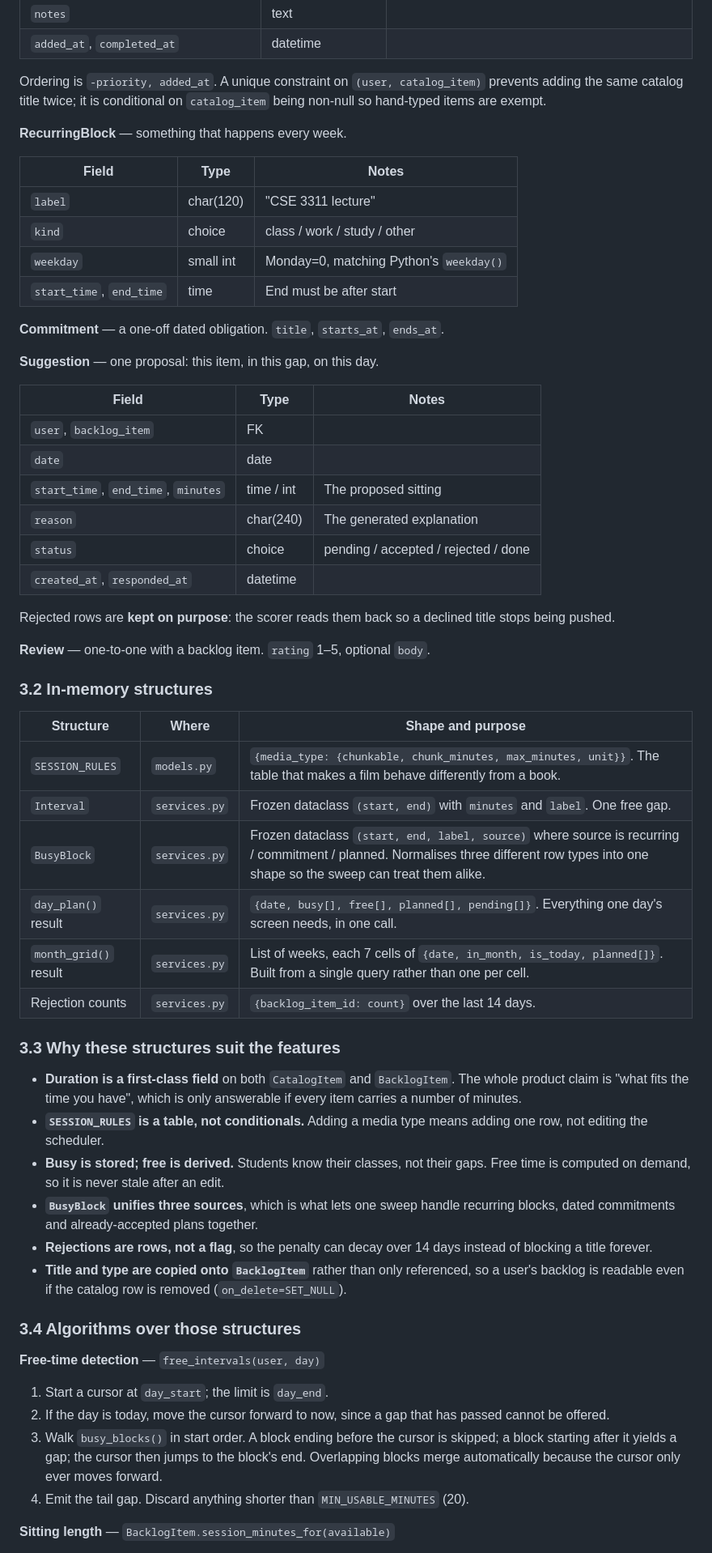
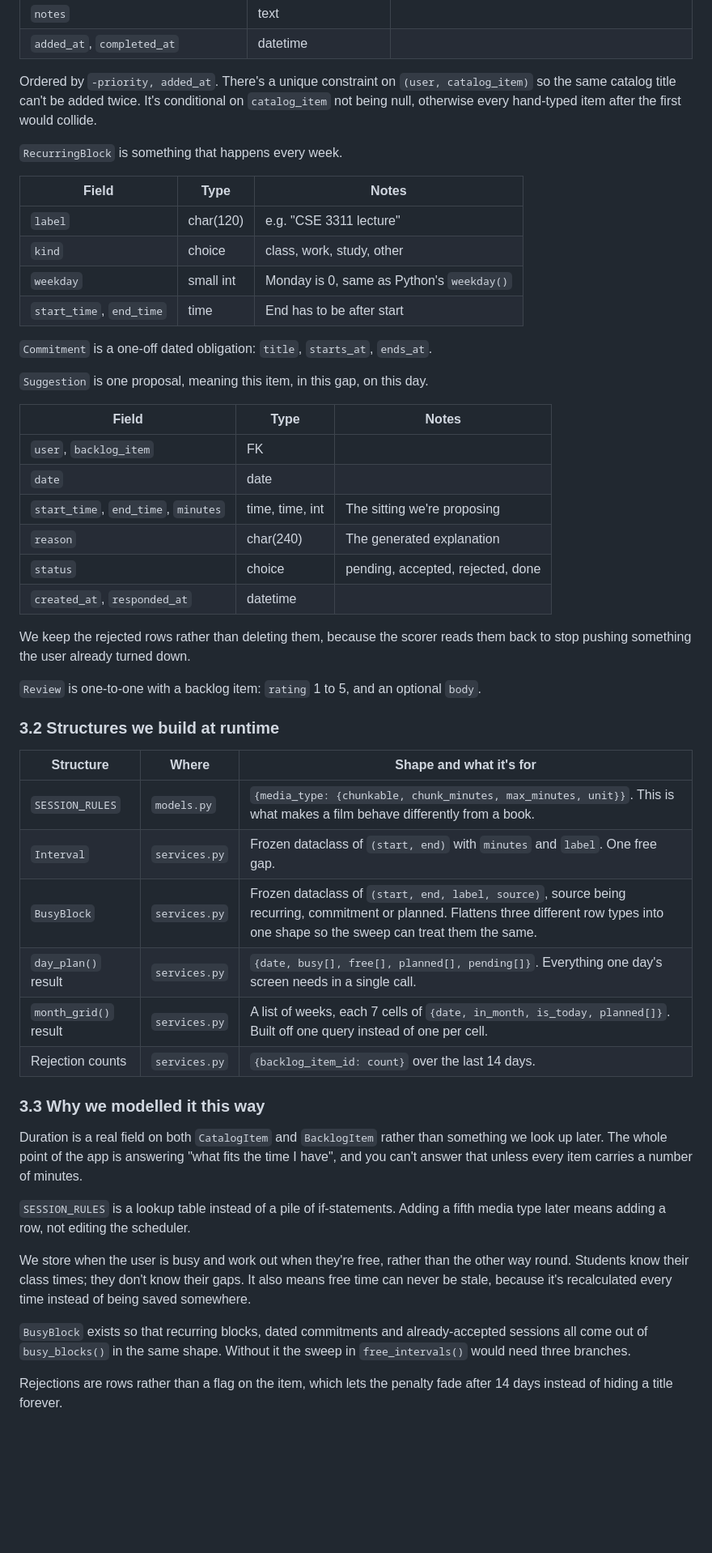
Before and after one commit to jam9151/CSE3311_Team2, a Markdown page: docs/specification-and-design.md, the part around one of its changes. Shown at 81% size. Drawn GitHub-style; blank space fills up the shorter version.

```diff
--- a/docs/specification-and-design.md
+++ b/docs/specification-and-design.md
@@ -207,77 +213,69 @@ erDiagram
 | `notes` | text | |
 | `added_at`, `completed_at` | datetime | |
 
-Ordering is `-priority, added_at`. A unique constraint on
-`(user, catalog_item)` prevents adding the same catalog title twice; it is
-conditional on `catalog_item` being non-null so hand-typed items are exempt.
+Ordered by `-priority, added_at`. There's a unique constraint on
+`(user, catalog_item)` so the same catalog title can't be added twice. It's
+conditional on `catalog_item` not being null, otherwise every hand-typed item
+after the first would collide.
 
-**RecurringBlock** — something that happens every week.
+`RecurringBlock` is something that happens every week.
 
 | Field | Type | Notes |
 | --- | --- | --- |
-| `label` | char(120) | "CSE 3311 lecture" |
-| `kind` | choice | class / work / study / other |
-| `weekday` | small int | Monday=0, matching Python's `weekday()` |
-| `start_time`, `end_time` | time | End must be after start |
+| `label` | char(120) | e.g. "CSE 3311 lecture" |
+| `kind` | choice | class, work, study, other |
+| `weekday` | small int | Monday is 0, same as Python's `weekday()` |
+| `start_time`, `end_time` | time | End has to be after start |
 
-**Commitment** — a one-off dated obligation. `title`, `starts_at`, `ends_at`.
+`Commitment` is a one-off dated obligation: `title`, `starts_at`, `ends_at`.
 
-**Suggestion** — one proposal: this item, in this gap, on this day.
+`Suggestion` is one proposal, meaning this item, in this gap, on this day.
 
 | Field | Type | Notes |
 | --- | --- | --- |
 | `user`, `backlog_item` | FK | |
 | `date` | date | |
-| `start_time`, `end_time`, `minutes` | time / int | The proposed sitting |
+| `start_time`, `end_time`, `minutes` | time, time, int | The sitting we're proposing |
 | `reason` | char(240) | The generated explanation |
-| `status` | choice | pending / accepted / rejected / done |
+| `status` | choice | pending, accepted, rejected, done |
 | `created_at`, `responded_at` | datetime | |
 
-Rejected rows are **kept on purpose**: the scorer reads them back so a
-declined title stops being pushed.
+We keep the rejected rows rather than deleting them, because the scorer reads
+them back to stop pushing something the user already turned down.
 
-**Review** — one-to-one with a backlog item. `rating` 1–5, optional `body`.
+`Review` is one-to-one with a backlog item: `rating` 1 to 5, and an optional
+`body`.
 
-### 3.2 In-memory structures
+### 3.2 Structures we build at runtime
 
-| Structure | Where | Shape and purpose |
+| Structure | Where | Shape and what it's for |
 | --- | --- | --- |
-| `SESSION_RULES` | `models.py` | `{media_type: {chunkable, chunk_minutes, max_minutes, unit}}`. The table that makes a film behave differently from a book. |
-| `Interval` | `services.py` | Frozen dataclass `(start, end)` with `minutes` and `label`. One free gap. |
-| `BusyBlock` | `services.py` | Frozen dataclass `(start, end, label, source)` where source is recurring / commitment / planned. Normalises three different row types into one shape so the sweep can treat them alike. |
-| `day_plan()` result | `services.py` | `{date, busy[], free[], planned[], pending[]}`. Everything one day's screen needs, in one call. |
-| `month_grid()` result | `services.py` | List of weeks, each 7 cells of `{date, in_month, is_today, planned[]}`. Built from a single query rather than one per cell. |
+| `SESSION_RULES` | `models.py` | `{media_type: {chunkable, chunk_minutes, max_minutes, unit}}`. This is what makes a film behave differently from a book. |
+| `Interval` | `services.py` | Frozen dataclass of `(start, end)` with `minutes` and `label`. One free gap. |
+| `BusyBlock` | `services.py` | Frozen dataclass of `(start, end, label, source)`, source being recurring, commitment or planned. Flattens three different row types into one shape so the sweep can treat them the same. |
+| `day_plan()` result | `services.py` | `{date, busy[], free[], planned[], pending[]}`. Everything one day's screen needs in a single call. |
+| `month_grid()` result | `services.py` | A list of weeks, each 7 cells of `{date, in_month, is_today, planned[]}`. Built off one query instead of one per cell. |
 | Rejection counts | `services.py` | `{backlog_item_id: count}` over the last 14 days. |
 
-### 3.3 Why these structures suit the features
+### 3.3 Why we modelled it this way
 
-- **Duration is a first-class field** on both `CatalogItem` and `BacklogItem`.
-  The whole product claim is "what fits the time you have", which is only
-  answerable if every item carries a number of minutes.
-- **`SESSION_RULES` is a table, not conditionals.** Adding a media type means
-  adding one row, not editing the scheduler.
-- **Busy is stored; free is derived.** Students know their classes, not their
-  gaps. Free time is computed on demand, so it is never stale after an edit.
-- **`BusyBlock` unifies three sources**, which is what lets one sweep handle
-  recurring blocks, dated commitments and already-accepted plans together.
-- **Rejections are rows, not a flag**, so the penalty can decay over 14 days
-  instead of blocking a title forever.
-- **Title and type are copied onto `BacklogItem`** rather than only referenced,
-  so a user's backlog is readable even if the catalog row is removed
-  (`on_delete=SET_NULL`).
+Duration is a real field on both `CatalogItem` and `BacklogItem` rather than
+something we look up later. The whole point of the app is answering "what fits
+the time I have", and you can't answer that unless every item carries a number
+of minutes.
 
-### 3.4 Algorithms over those structures
+`SESSION_RULES` is a lookup table instead of a pile of if-statements. Adding a
+fifth media type later means adding a row, not editing the scheduler.
 
-**Free-time detection** — `free_intervals(user, day)`
+We store when the user is busy and work out when they're free, rather than the
+other way round. Students know their class times; they don't know their gaps.
+It also means free time can never be stale, because it's recalculated every
+time instead of being saved somewhere.
 
-1. Start a cursor at `day_start`; the limit is `day_end`.
-2. If the day is today, move the cursor forward to now, since a gap that has
-   passed cannot be offered.
-3. Walk `busy_blocks()` in start order. A block ending before the cursor is
-   skipped; a block starting after it yields a gap; the cursor then jumps to
-   the block's end. Overlapping blocks merge automatically because the cursor
-   only ever moves forward.
-4. Emit the tail gap. Discard anything shorter than `MIN_USABLE_MINUTES` (20).
+`BusyBlock` exists so that recurring blocks, dated commitments and
+already-accepted sessions all come out of `busy_blocks()` in the same shape.
+Without it the sweep in `free_intervals()` would need three branches.
 
-**Sitting length** — `BacklogItem.session_minutes_for(available)`
+Rejections are rows rather than a flag on the item, which lets the penalty fade
+after 14 days instead of hiding a title forever.
 
```
Also changed, not shown: other parts of docs/specification-and-design.md (+357 -266 lines).
